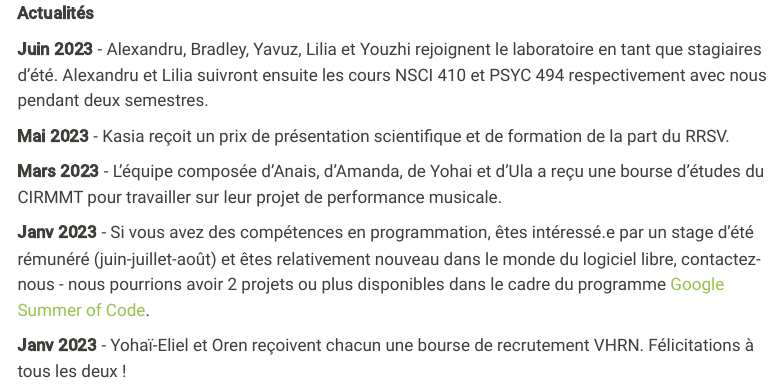
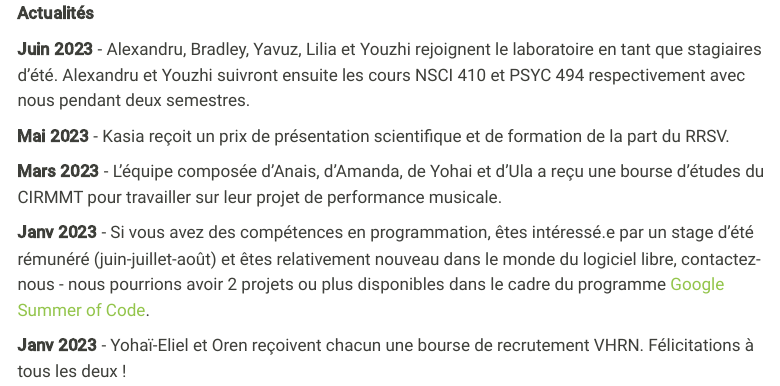
Before and after one commit to m2b3/fr, a Quarto document (index.qmd): the page in a window 1100 px wide, from 560 px down. Rendered offline with R 4.5, knitr and Pandoc in place of Quarto, with nearby package versions; menus at the side of the page are left out.

Commit message:
minor change

```diff
--- a/index.qmd
+++ b/index.qmd
@@ -12,7 +12,7 @@ Plus de détails sur la page [Projets](projects.qmd).
 
 **Actualités**
 
-**Juin 2023** - Alexandru, Bradley, Yavuz, Lilia et Youzhi rejoignent le laboratoire en tant que stagiaires d'été. Alexandru et Lilia suivront ensuite les cours NSCI 410 et PSYC 494 respectivement avec nous pendant deux semestres.
+**Juin 2023** - Alexandru, Bradley, Yavuz, Lilia et Youzhi rejoignent le laboratoire en tant que stagiaires d'été. Alexandru et Youzhi suivront ensuite les cours NSCI 410 et PSYC 494 respectivement avec nous pendant deux semestres.
 
 **Mai 2023** - Kasia reçoit un prix de présentation scientifique et de formation de la part du RRSV.
 
```
Also changed, not shown: docs/search.json, 2 other files.
